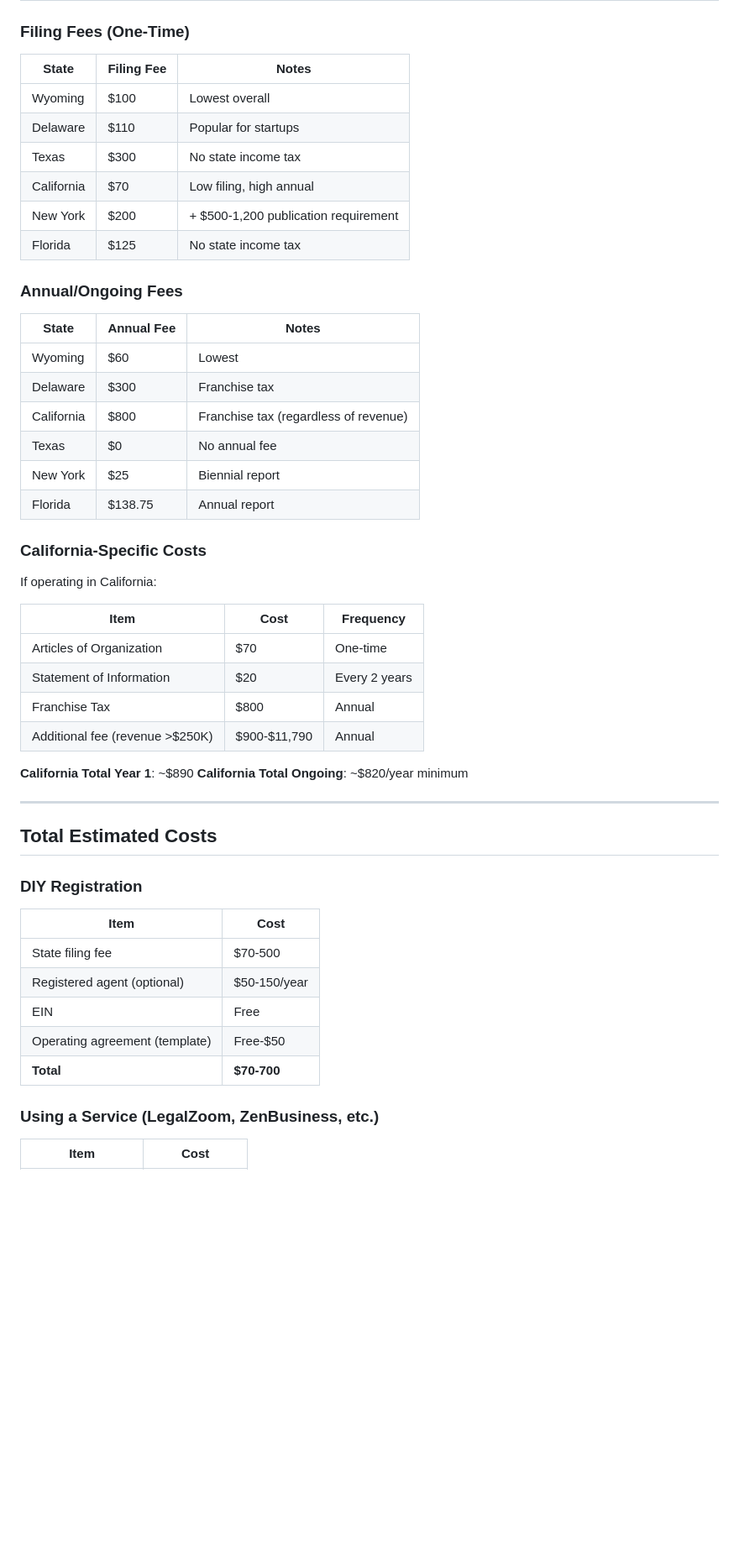
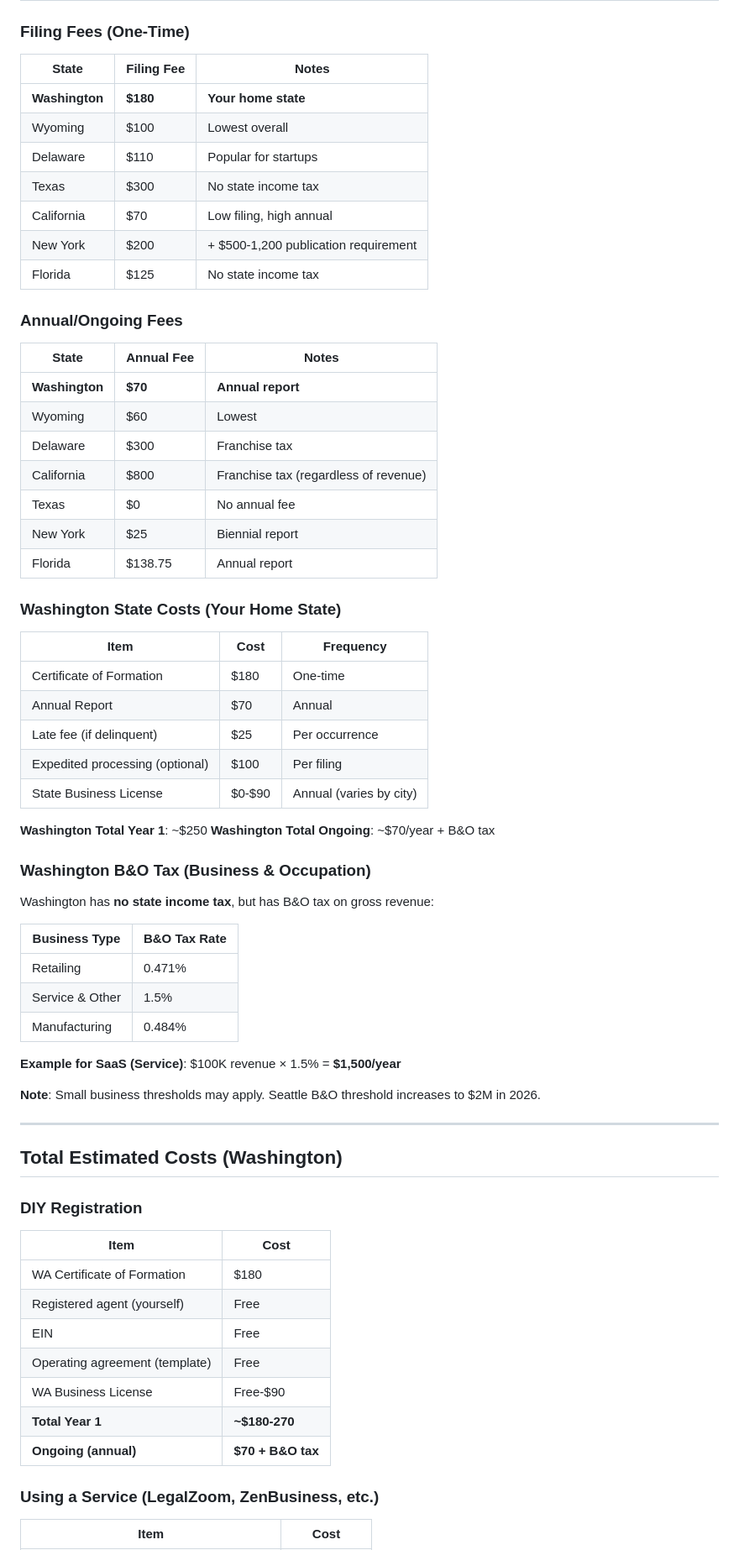
Before and after one commit to itgoujie2/perchspot, a Markdown page: docs/LLC_REGISTRATION_GUIDE.md, the part around one of its changes. Shown at 84% size. Rendered like a GitHub page; blank space fills up the shorter version.

```diff
--- a/docs/LLC_REGISTRATION_GUIDE.md
+++ b/docs/LLC_REGISTRATION_GUIDE.md
@@ -66,6 +65,7 @@ An LLC (Limited Liability Company) provides:
 
 | State | Filing Fee | Notes |
 |-------|-----------|-------|
+| **Washington** | **$180** | **Your home state** |
 | Wyoming | $100 | Lowest overall |
 | Delaware | $110 | Popular for startups |
 | Texas | $300 | No state income tax |
@@ -77,6 +77,7 @@ An LLC (Limited Liability Company) provides:
 
 | State | Annual Fee | Notes |
 |-------|-----------|-------|
+| **Washington** | **$70** | **Annual report** |
 | Wyoming | $60 | Lowest |
 | Delaware | $300 | Franchise tax |
 | California | $800 | Franchise tax (regardless of revenue) |
@@ -84,33 +85,48 @@ An LLC (Limited Liability Company) provides:
 | New York | $25 | Biennial report |
 | Florida | $138.75 | Annual report |
 
-### California-Specific Costs
-
-If operating in California:
+### Washington State Costs (Your Home State)
 
 | Item | Cost | Frequency |
 |------|------|-----------|
-| Articles of Organization | $70 | One-time |
-| Statement of Information | $20 | Every 2 years |
-| Franchise Tax | $800 | Annual |
-| Additional fee (revenue >$250K) | $900-$11,790 | Annual |
+| Certificate of Formation | $180 | One-time |
+| Annual Report | $70 | Annual |
+| Late fee (if delinquent) | $25 | Per occurrence |
+| Expedited processing (optional) | $100 | Per filing |
+| State Business License | $0-$90 | Annual (varies by city) |
 
-**California Total Year 1**: ~$890
-**California Total Ongoing**: ~$820/year minimum
+**Washington Total Year 1**: ~$250
+**Washington Total Ongoing**: ~$70/year + B&O tax
+
+### Washington B&O Tax (Business & Occupation)
+
+Washington has **no state income tax**, but has B&O tax on gross revenue:
+
+| Business Type | B&O Tax Rate |
+|---------------|--------------|
+| Retailing | 0.471% |
+| Service & Other | 1.5% |
+| Manufacturing | 0.484% |
+
+**Example for SaaS (Service)**: $100K revenue × 1.5% = **$1,500/year**
+
+**Note**: Small business thresholds may apply. Seattle B&O threshold increases to $2M in 2026.
 
 ---
 
-## Total Estimated Costs
+## Total Estimated Costs (Washington)
 
 ### DIY Registration
 
 | Item | Cost |
 |------|------|
-| State filing fee | $70-500 |
-| Registered agent (optional) | $50-150/year |
+| WA Certificate of Formation | $180 |
+| Registered agent (yourself) | Free |
 | EIN | Free |
-| Operating agreement (template) | Free-$50 |
-| **Total** | **$70-700** |
+| Operating agreement (template) | Free |
+| WA Business License | Free-$90 |
+| **Total Year 1** | **~$180-270** |
+| **Ongoing (annual)** | **$70 + B&O tax** |
 
 ### Using a Service (LegalZoom, ZenBusiness, etc.)
 
```
Also changed, not shown: other parts of docs/LLC_REGISTRATION_GUIDE.md (+44 -31 lines).
